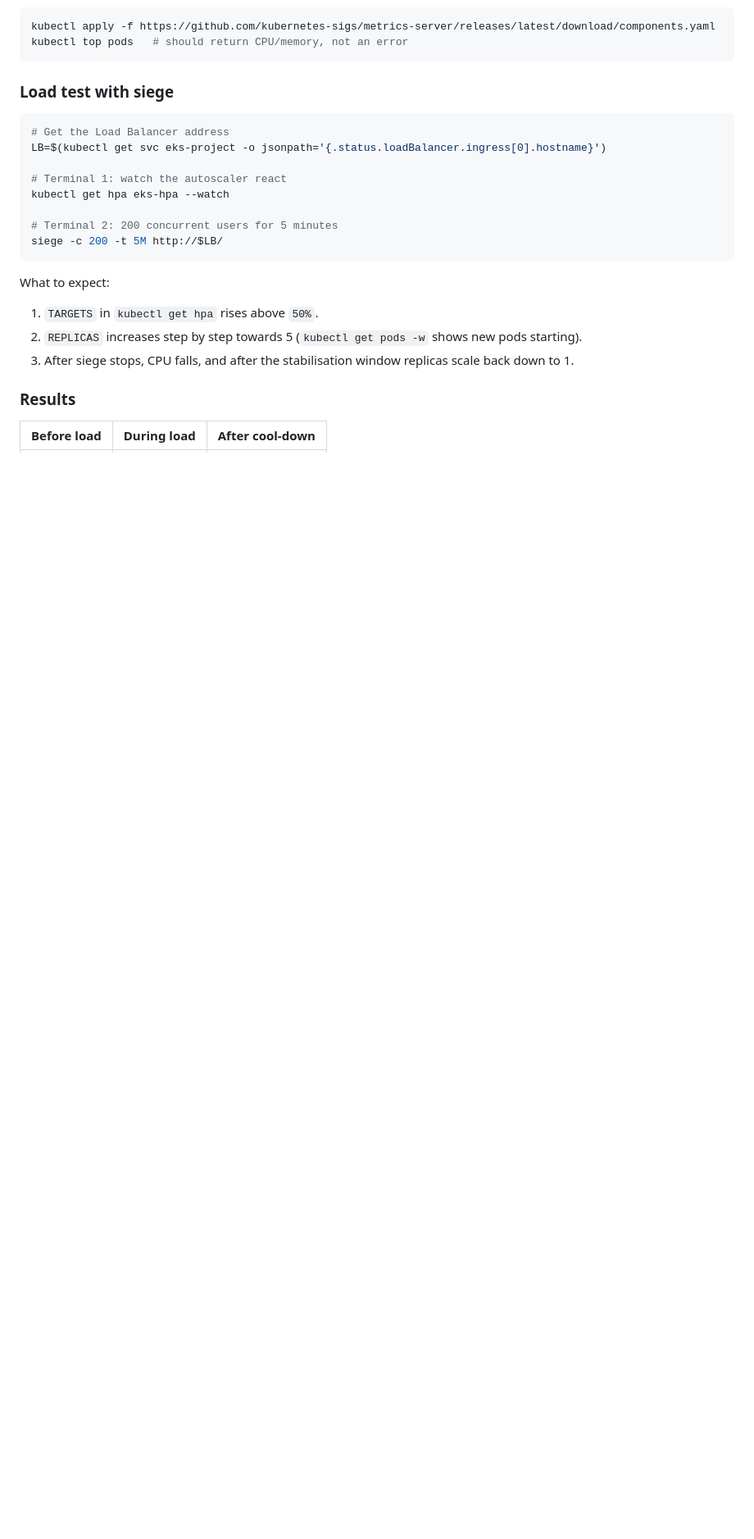
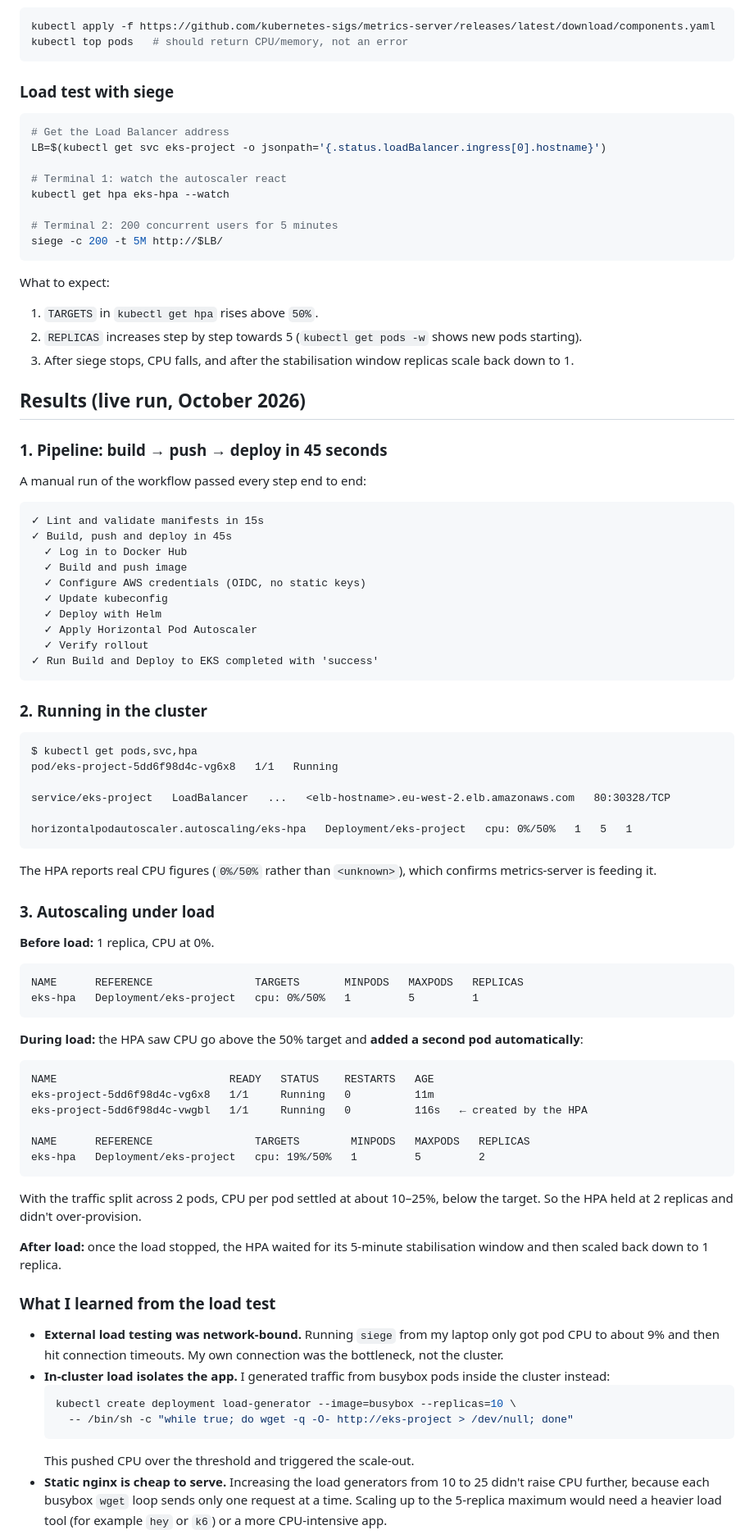
Before and after one commit to demab14/eks-kubernetes-project, a Markdown page: README.md, the part around one of its changes. Shown at 82% size. GitHub-like rendering; blank space fills up the shorter version.

Commit message:
Add live pipeline and autoscaling results to README
Co-Authored-By: Claude Opus 5.5 <noreply@anthropic.com>
Claude-Session: https://claude.ai/code/session_01BYMw3HFx4WQPjHXVM7YnLm

````diff
--- a/README.md
+++ b/README.md
@@ -123,8 +125,66 @@ What to expect:
 2. `REPLICAS` increases step by step towards 5 (`kubectl get pods -w` shows new pods starting).
 3. After siege stops, CPU falls, and after the stabilisation window replicas scale back down to 1.
 
-### Results
-<!-- Add screenshots from your own load test run -->
-| Before load | During load | After cool-down |
+## Results (live run, October 2026)
+
+### 1. Pipeline: build → push → deploy in 45 seconds
+A manual run of the workflow passed every step end to end:
+```
+✓ Lint and validate manifests in 15s
+✓ Build, push and deploy in 45s
+  ✓ Log in to Docker Hub
+  ✓ Build and push image
+  ✓ Configure AWS credentials (OIDC, no static keys)
+  ✓ Update kubeconfig
+  ✓ Deploy with Helm
+  ✓ Apply Horizontal Pod Autoscaler
+  ✓ Verify rollout
+✓ Run Build and Deploy to EKS completed with 'success'
+```
+
+### 2. Running in the cluster
+```
+$ kubectl get pods,svc,hpa
+pod/eks-project-5dd6f98d4c-vg6x8   1/1   Running
+
+service/eks-project   LoadBalancer   ...   <elb-hostname>.eu-west-2.elb.amazonaws.com   80:30328/TCP
+
+horizontalpodautoscaler.autoscaling/eks-hpa   Deployment/eks-project   cpu: 0%/50%   1   5   1
+```
+The HPA reports real CPU figures (`0%/50%` rather than `<unknown>`), which confirms metrics-server is feeding it.
+
+### 3. Autoscaling under load
+
+**Before load:** 1 replica, CPU at 0%.
+```
+NAME      REFERENCE                TARGETS       MINPODS   MAXPODS   REPLICAS
+eks-hpa   Deployment/eks-project   cpu: 0%/50%   1         5         1
+```
+
+**During load:** the HPA saw CPU go above the 50% target and **added a second pod automatically**:
+```
+NAME                           READY   STATUS    RESTARTS   AGE
+eks-project-5dd6f98d4c-vg6x8   1/1     Running   0          11m
+eks-project-5dd6f98d4c-vwgbl   1/1     Running   0          116s   ← created by the HPA
+
+NAME      REFERENCE                TARGETS        MINPODS   MAXPODS   REPLICAS
+eks-hpa   Deployment/eks-project   cpu: 19%/50%   1         5         2
+```
+With the traffic split across 2 pods, CPU per pod settled at about 10–25%, below the target. So the HPA held at 2 replicas and didn't over-provision.
+
+**After load:** once the load stopped, the HPA waited for its 5-minute stabilisation window and then scaled back down to 1 replica.
+
+### What I learned from the load test
+- **External load testing was network-bound.** Running `siege` from my laptop only got pod CPU to about 9% and then hit connection timeouts. My own connection was the bottleneck, not the cluster.
+- **In-cluster load isolates the app.** I generated traffic from busybox pods inside the cluster instead:
+  ```bash
+  kubectl create deployment load-generator --image=busybox --replicas=10 \
+    -- /bin/sh -c "while true; do wget -q -O- http://eks-project > /dev/null; done"
+  ```
+  This pushed CPU over the threshold and triggered the scale-out.
+- **Static nginx is cheap to serve.** Increasing the load generators from 10 to 25 didn't raise CPU further, because each busybox `wget` loop sends only one request at a time. Scaling up to the 5-replica maximum would need a heavier load tool (for example `hey` or `k6`) or a more CPU-intensive app.
+
+<!-- Optional: add screenshots to docs/ and uncomment
+| Before | During | After |
 |---|---|---|
 | ![](docs/hpa-before.png) | ![](docs/hpa-during.png) | ![](docs/hpa-after.png) |
````
Also changed, not shown: other parts of README.md (+6 -7 lines).
